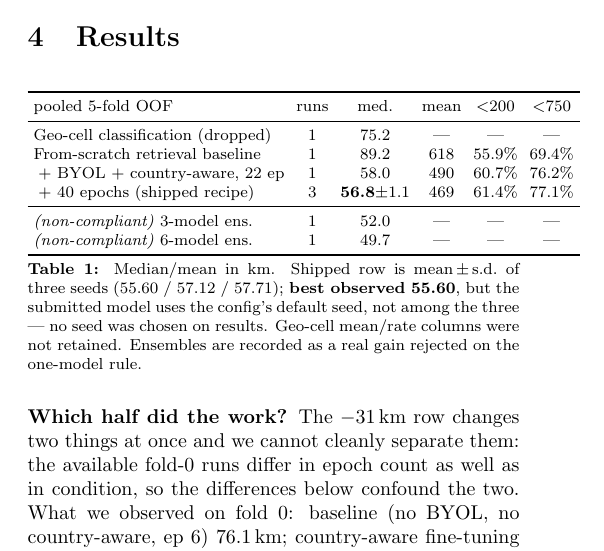
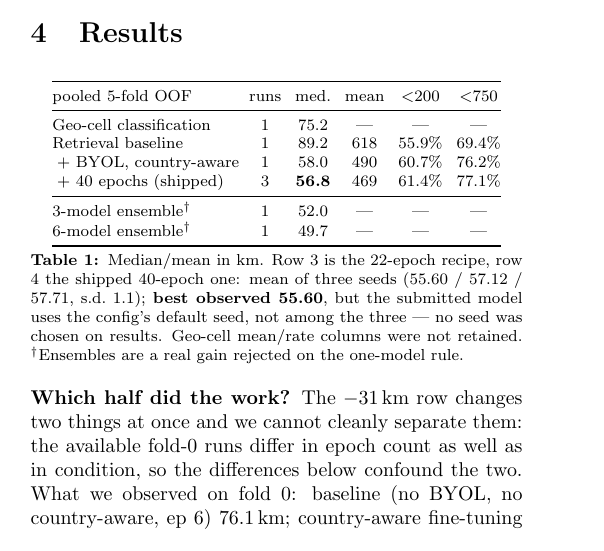
Before and after one commit to MohanManideep/geomatch, a LaTeX document (writeup.tex): part of one column of page 1 of 2, cut so that both start at the same text. Compiled offline with pdfLaTeX.

Commit message:
Typography: fit Table 1, honest font declaration, tighter section spacing
- Table 1 ran 30.02pt (~10.6mm) past the 8.675cm column. Shortened the method
  names, moved the non-compliant note to a dagger footnote and the s.d. into
  the caption, tightened intercolumn glue. No overfull boxes remain and the
  table font is unchanged
- documentclass declared 9pt, which article silently ignores (it accepts only
  10/11/12pt), so the output was already 10pt. Declared 10pt to match
- added titlesec with modest section spacing and \raggedbottom, so columns are
  no longer padded by stretching the gaps before headings
- architecture figure widened 0.84 -> 1.0 textwidth, a ~19% larger rendering,
  which is as much label legibility as can be recovered without redrawing

```diff
--- a/writeup.tex
+++ b/writeup.tex
@@ -1,14 +1,17 @@
-\documentclass[9pt,a4paper,twocolumn]{article}
+\documentclass[10pt,a4paper,twocolumn]{article}
 \usepackage[margin=1.5cm]{geometry}
 \usepackage{graphicx}
 \usepackage{booktabs}
 \usepackage{amsmath}
 \usepackage[hidelinks]{hyperref}
 \usepackage{caption}
+\usepackage[compact]{titlesec}
+\titlespacing*{\section}{0pt}{1.1ex plus 0.2ex minus 0.1ex}{0.6ex plus 0.1ex}
 \captionsetup{font=footnotesize,labelfont=bf,skip=3pt}
 \setlength{\parskip}{1.5pt}
 \setlength{\parindent}{0pt}
 \setlength{\columnsep}{0.65cm}
+\raggedbottom
 \pagestyle{empty}
 
 \title{\vspace{-2.2em}GeoMatch: photo geolocation as visual retrieval}
@@ -91,25 +94,26 @@ classification regulariser.
 
 \begin{table}[h]
 \centering\footnotesize
-\setlength{\tabcolsep}{3pt}
-\begin{tabular}{lccccc}
+\setlength{\tabcolsep}{3.5pt}
+\begin{tabular}{@{}l@{\hspace{5pt}}ccccc@{}}
 \toprule
 pooled 5-fold OOF & runs & med. & mean & $<$200 & $<$750 \\
 \midrule
-Geo-cell classification (dropped) & 1 & 75.2 & --- & --- & --- \\
-From-scratch retrieval baseline   & 1 & 89.2 & 618 & 55.9\% & 69.4\% \\
-\;+ BYOL + country-aware, 22 ep   & 1 & 58.0 & 490 & 60.7\% & 76.2\% \\
-\;+ 40 epochs (shipped recipe)    & 3 & \textbf{56.8}$\pm$1.1 & 469 & 61.4\% & 77.1\% \\
+Geo-cell classification    & 1 & 75.2 & --- & --- & --- \\
+Retrieval baseline         & 1 & 89.2 & 618 & 55.9\% & 69.4\% \\
+\;+ BYOL, country-aware    & 1 & 58.0 & 490 & 60.7\% & 76.2\% \\
+\;+ 40 epochs (shipped)    & 3 & \textbf{56.8} & 469 & 61.4\% & 77.1\% \\
 \midrule
-\emph{(non-compliant)} 3-model ens. & 1 & 52.0 & --- & --- & --- \\
-\emph{(non-compliant)} 6-model ens. & 1 & 49.7 & --- & --- & --- \\
+3-model ensemble$^{\dagger}$ & 1 & 52.0 & --- & --- & --- \\
+6-model ensemble$^{\dagger}$ & 1 & 49.7 & --- & --- & --- \\
 \bottomrule
 \end{tabular}
-\caption{Median/mean in km. Shipped row is mean\,$\pm$\,s.d.\ of three seeds
-(55.60 / 57.12 / 57.71); \textbf{best observed 55.60}, but the submitted model
-uses the config's default seed, not among the three --- no seed was chosen on
-results. Geo-cell mean/rate columns were not retained. Ensembles are recorded
-as a real gain rejected on the one-model rule.}
+\caption{Median/mean in km. Row 3 is the 22-epoch recipe, row 4 the shipped
+40-epoch one: mean of three seeds (55.60 / 57.12 / 57.71, s.d.\ 1.1);
+\textbf{best observed 55.60}, but the submitted model uses the config's default
+seed, not among the three --- no seed was chosen on results. Geo-cell
+mean/rate columns were not retained. $^{\dagger}$Ensembles are a real gain
+rejected on the one-model rule.}
 \label{tab:main}
 \end{table}
 
```
Also changed, not shown: writeup.pdf, writeup.tex (2 more changed lines).
